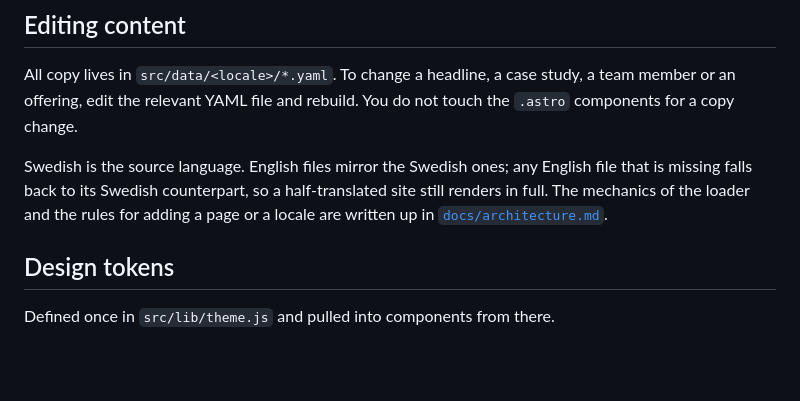
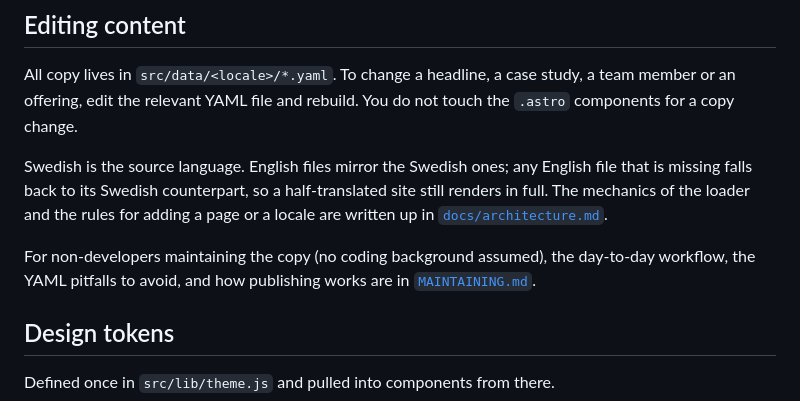
Before and after one commit to stockholmcode/website, a Markdown page: README.md, the part around the change. GitHub-like rendering; blank space fills up the shorter version.

```diff
--- a/README.md
+++ b/README.md
@@ -62,6 +62,10 @@ that is missing falls back to its Swedish counterpart, so a half-translated site
 renders in full. The mechanics of the loader and the rules for adding a page or a locale
 are written up in [`docs/architecture.md`](docs/architecture.md).
 
+For non-developers maintaining the copy (no coding background assumed), the day-to-day
+workflow, the YAML pitfalls to avoid, and how publishing works are in
+[`MAINTAINING.md`](MAINTAINING.md).
+
 ## Design tokens
 
 Defined once in `src/lib/theme.js` and pulled into components from there.
```
Also changed, not shown: MAINTAINING.md (added, +148 -0 lines).
